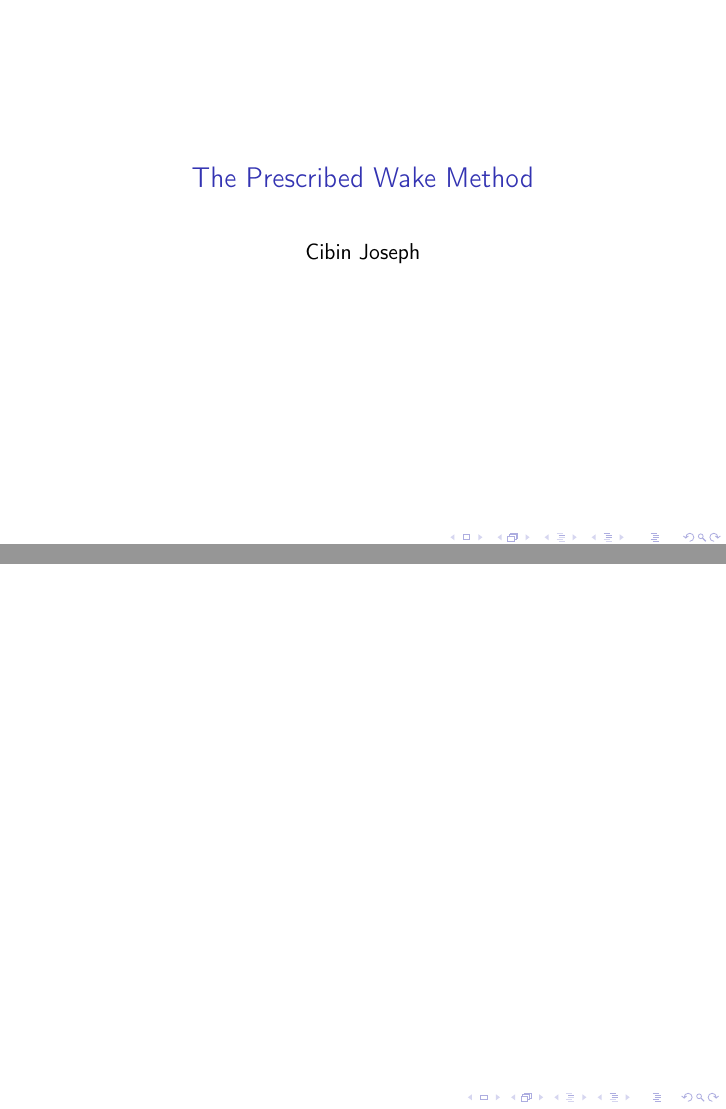
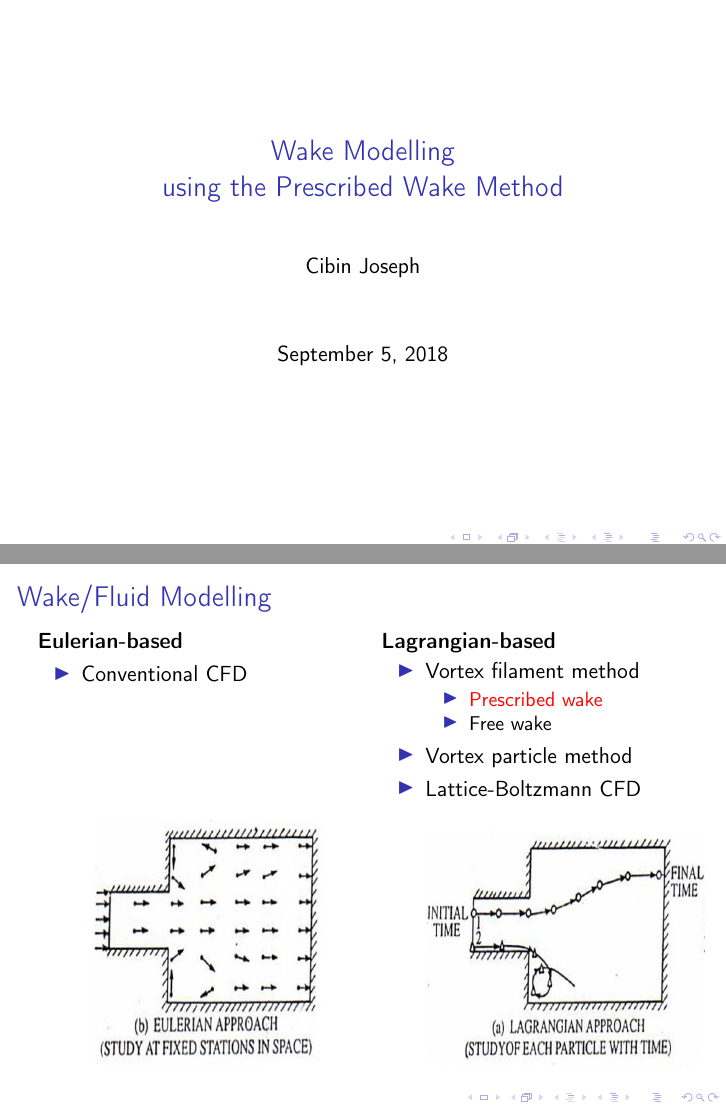
Before and after one commit to cibinjoseph/prescribed_wake, LaTeX slides (PPT/Prescribed_wake.tex): pages 1 and 2 of 2 before the commit and pages 1 and 2 of 5 after it, joined at a grey line. Compiled offline with pdfLaTeX.

Commit message:
Add content in PPT

```diff
--- a/PPT/Prescribed_wake.tex
+++ b/PPT/Prescribed_wake.tex
@@ -8,12 +9,40 @@
 \usetheme{default}
 \begin{document}
 	\author{Cibin Joseph}
-	\title{The Prescribed Wake Method}
-	\date{}
+	\title{Wake Modelling\\ using the Prescribed Wake Method}
+	%\date{}
 	%\setbeamertemplate{navigation symbols}{}
 	\begin{frame}[plain]
 	\maketitle
 \end{frame}
 
-\begin{frame}
-\frametitle{}
+\begin{frame}[t]
+\frametitle{Wake/Fluid Modelling}
+\begin{columns}[t]
+	\begin{column}{0.5\textwidth}
+		\textbf{Eulerian-based}
+		\begin{itemize}
+			\item Conventional CFD
+			\vspace{2.2cm}
+			\begin{figure}
+				\includegraphics[scale=0.4]{Euler.jpg}
+			\end{figure}
+		\end{itemize}
+	\end{column}
+	\begin{column}{0.5\textwidth}
+		\textbf{Lagrangian-based}
+		\begin{itemize}
+			\item Vortex filament method
+			\begin{itemize}
+			\item \alert{Prescribed wake}
+			\item Free wake
+			\end{itemize}
+			\item Vortex particle method
+			\item Lattice-Boltzmann CFD
+			\begin{figure}
+				\includegraphics[scale=0.38]{Lagrange.jpg}
+			\end{figure}
+		\end{itemize}
+	\end{column}
+\end{columns}
+\end{frame}
```
Also changed, not shown: PPT/Images/Euler.jpg (added), PPT/Images/Lagrange.jpg (added), PPT/Images/helical_vortex.png (added), PPT/Prescribed_wake.pdf, PPT/Prescribed_wake.tex (46 more changed lines), 5 other files.
